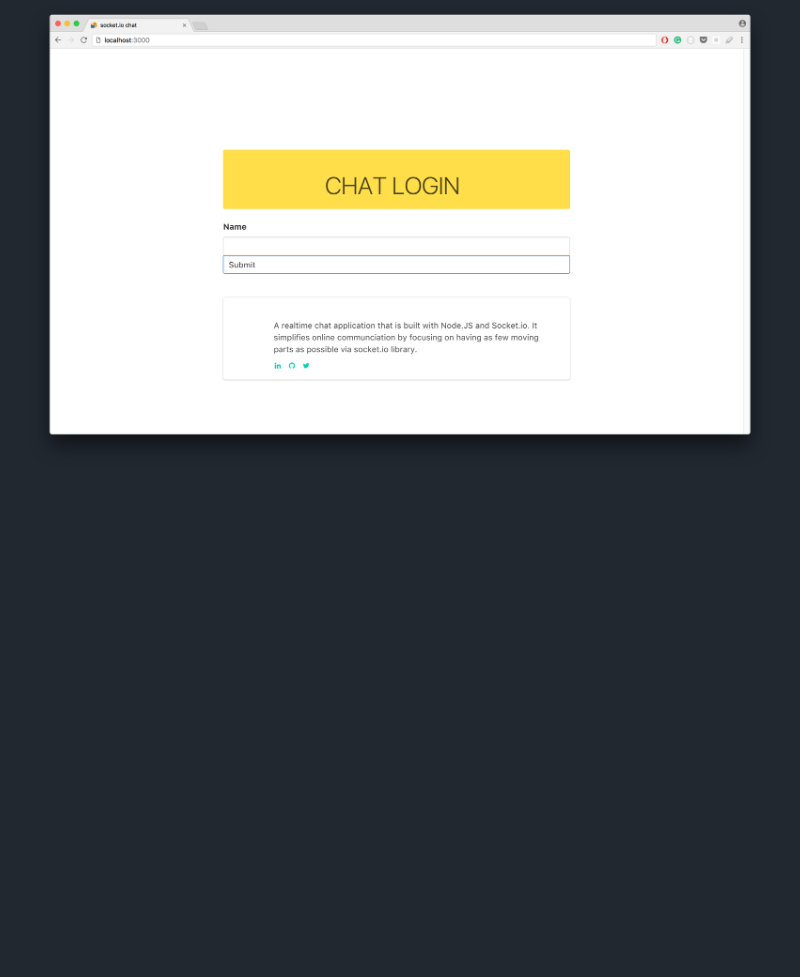
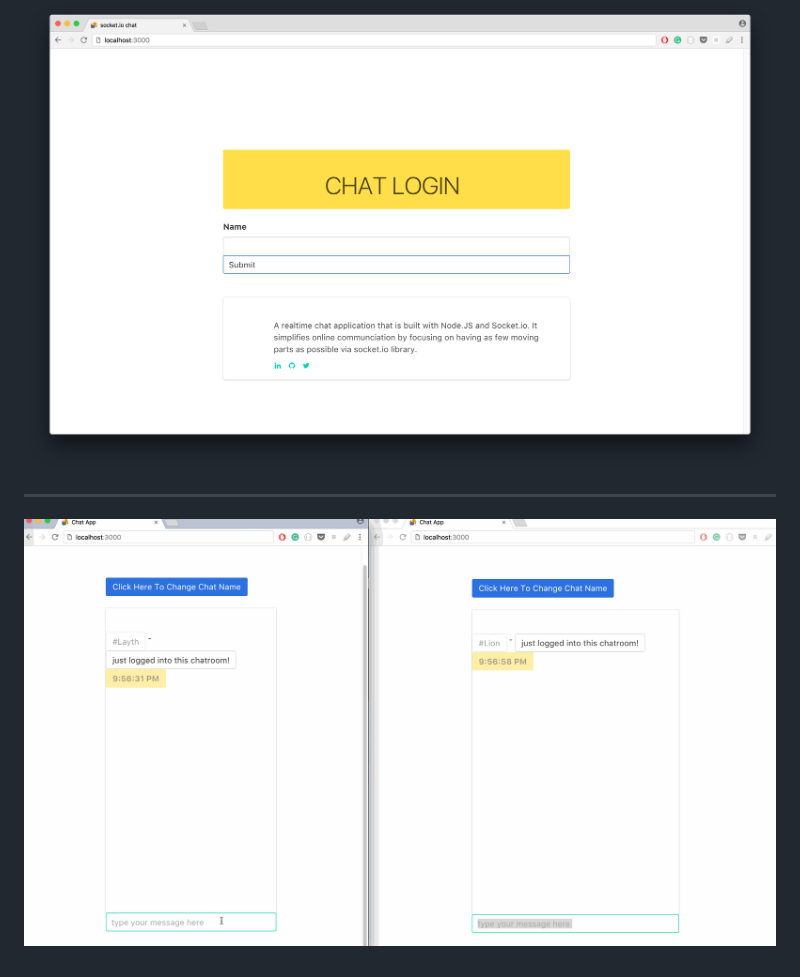
Before and after one commit to sijezi/xchat, a Markdown page: README.md, the part around the change. GitHub-like rendering; pictures changed too: public/img/chat.gif (added); blank space fills up the shorter version.

Commit message:
added gif illustration

````diff
--- a/README.md
+++ b/README.md
@@ -16,3 +16,6 @@ http.listen(3000, function(){
 ```
 
 ![image](public/img/app.png)
+
+- - -
+![image](public/img/chat.gif)
````
